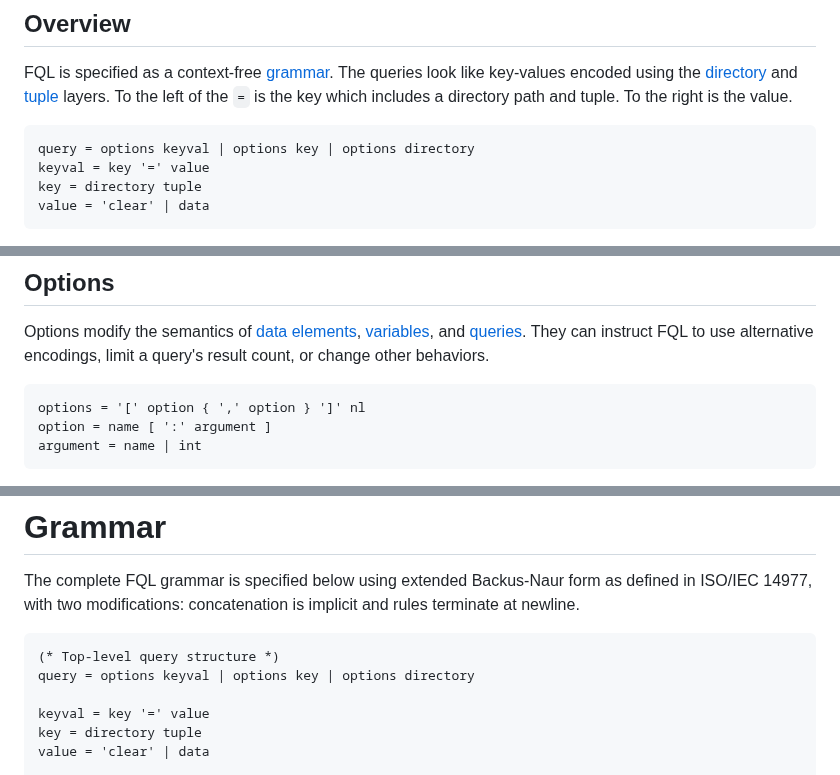
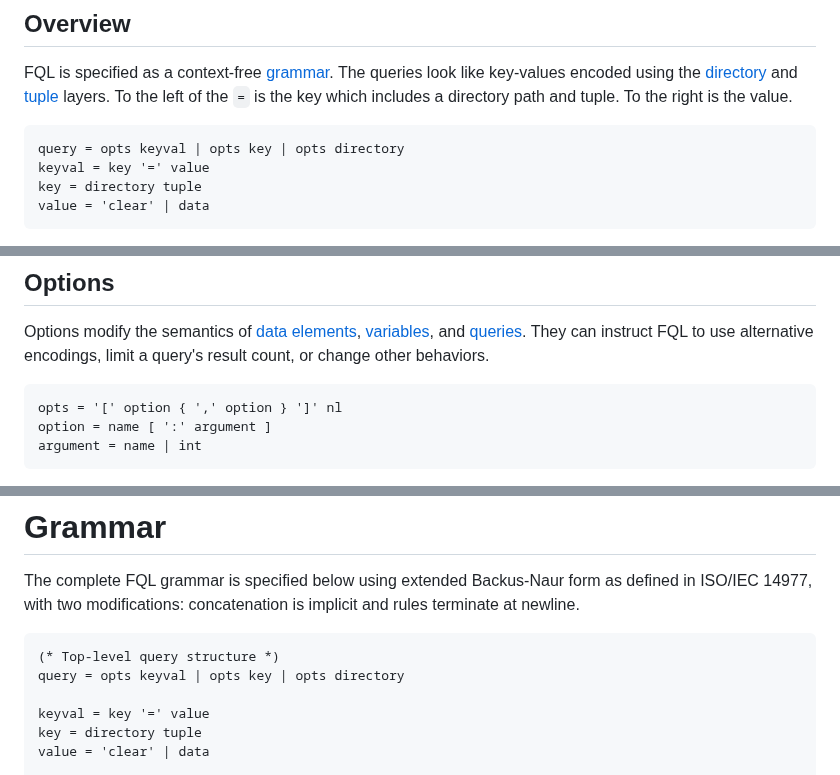
Before and after one commit to janderland/fql, a Markdown page: docs/index.md, 3 parts joined by grey strips. GitHub-like rendering.

Commit message:
Rename 'options' rule to 'opts' in EBNF grammar

````diff
--- a/docs/index.md
+++ b/docs/index.md
@@ -49,7 +49,7 @@ value.
 [tuple]: https://apple.github.io/foundationdb/data-modeling.html#data-modeling-tuples
 
 ```language-ebnf {.grammar}
-query = options keyval | options key | options directory
+query = opts keyval | opts key | opts directory
 keyval = key '=' value
 key = directory tuple
 value = 'clear' | data
@@ -508,7 +508,7 @@ alternative encodings, limit a query's result count, or
 change other behaviors.
 
 ```language-ebnf {.grammar}
-options = '[' option { ',' option } ']' nl
+opts = '[' option { ',' option } ']' nl
 option = name [ ':' argument ]
 argument = name | int
 ```
@@ -1087,7 +1087,7 @@ at newline.
 
 ```language-ebnf {.grammar}
 (* Top-level query structure *)
-query = options keyval | options key | options directory
+query = opts keyval | opts key | opts directory
 
 keyval = key '=' value
 key = directory tuple
````
Also changed, not shown: other parts of docs/index.md (+1 -1 lines).
